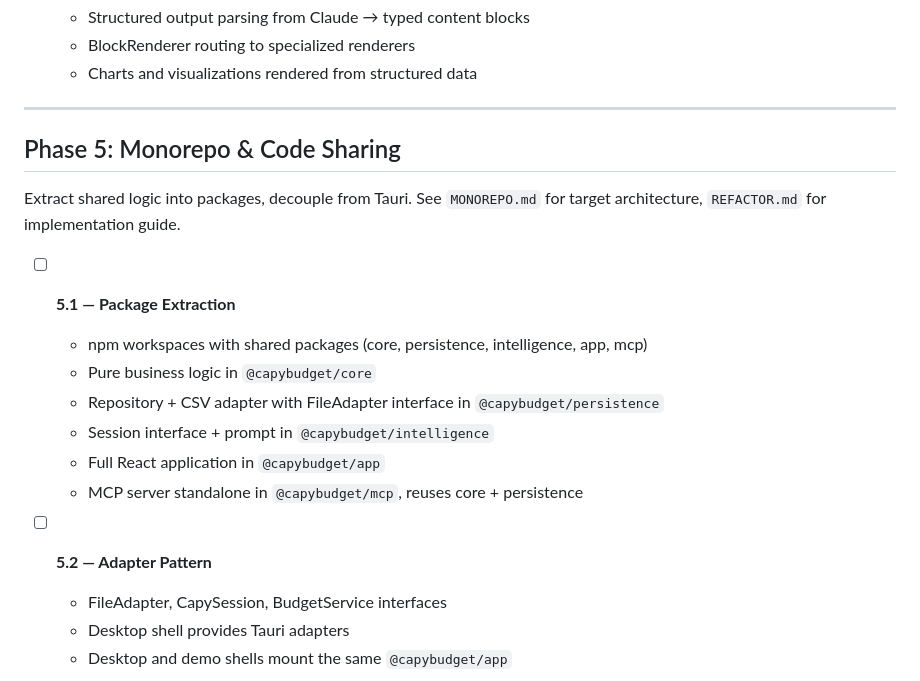
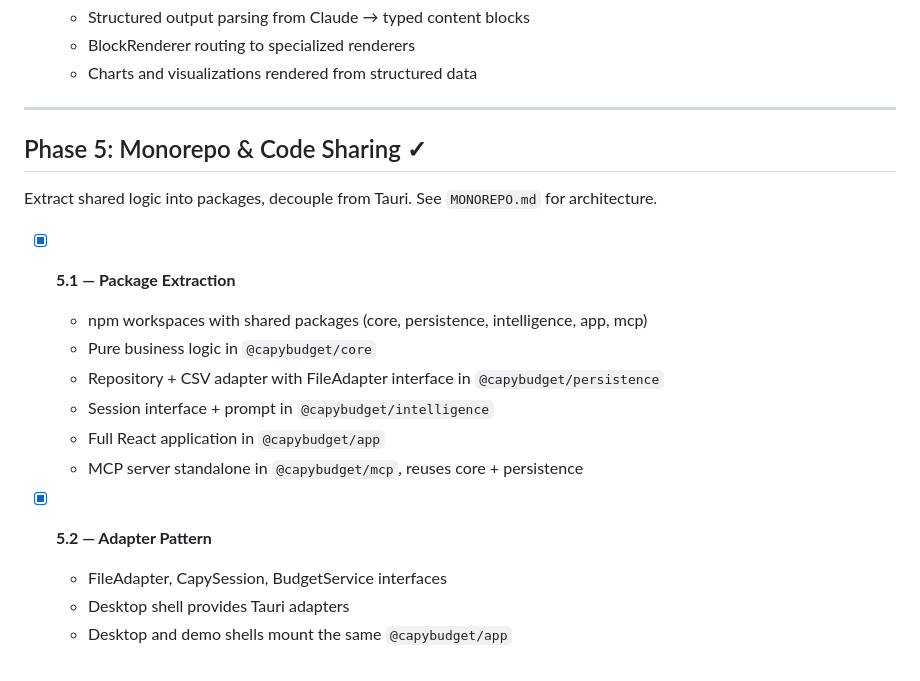
Before and after one commit to vladimir-e/capybudget, a Markdown page: specs/ROADMAP.md, the part around the change. Drawn GitHub-style.

Commit message:
Mark Phase 5 (monorepo extraction) as complete in roadmap
Co-Authored-By: Claude Opus 4.6 (1M context) <noreply@anthropic.com>

```diff
--- a/specs/ROADMAP.md
+++ b/specs/ROADMAP.md
@@ -156,11 +156,11 @@ Capy — an AI assistant with streaming responses, tool-based domain access, and
 
 ---
 
-## Phase 5: Monorepo & Code Sharing
+## Phase 5: Monorepo & Code Sharing ✓
 
-Extract shared logic into packages, decouple from Tauri. See `MONOREPO.md` for target architecture, `REFACTOR.md` for implementation guide.
+Extract shared logic into packages, decouple from Tauri. See `MONOREPO.md` for architecture.
 
-- [ ] **5.1 — Package Extraction**
+- [x] **5.1 — Package Extraction**
   - npm workspaces with shared packages (core, persistence, intelligence, app, mcp)
   - Pure business logic in `@capybudget/core`
   - Repository + CSV adapter with FileAdapter interface in `@capybudget/persistence`
@@ -168,7 +168,7 @@ Extract shared logic into packages, decouple from Tauri. See `MONOREPO.md` for t
   - Full React application in `@capybudget/app`
   - MCP server standalone in `@capybudget/mcp`, reuses core + persistence
 
-- [ ] **5.2 — Adapter Pattern**
+- [x] **5.2 — Adapter Pattern**
   - FileAdapter, CapySession, BudgetService interfaces
   - Desktop shell provides Tauri adapters
   - Desktop and demo shells mount the same `@capybudget/app`
```
